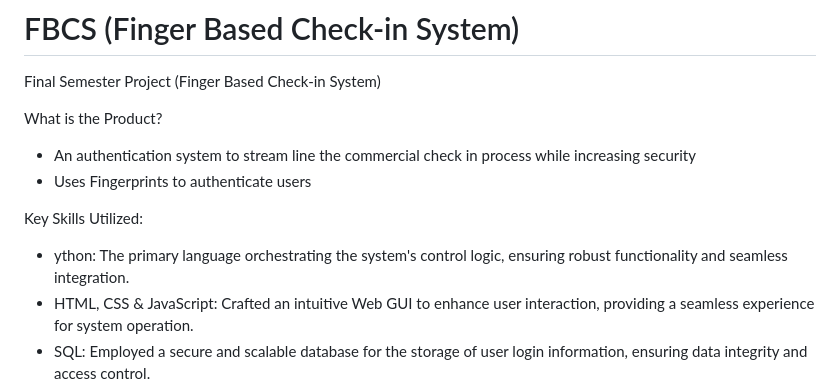
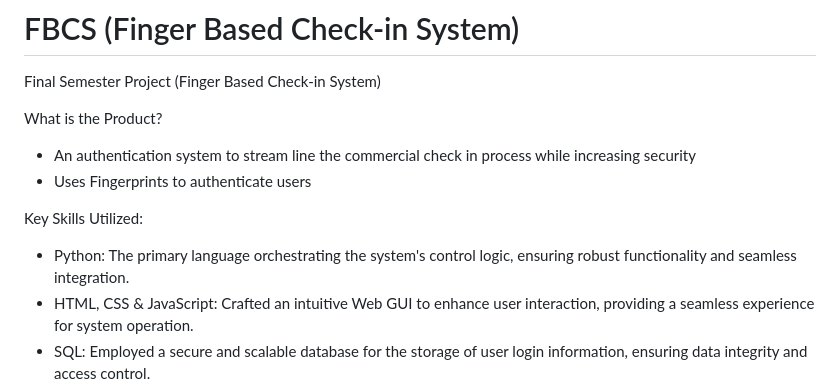
Before and after one commit to FishmandemCode/FBCS, a Markdown page: README.md, the part around the change. Drawn GitHub-style.

```diff
--- a/README.md
+++ b/README.md
@@ -6,7 +6,7 @@ What is the Product?
 - Uses Fingerprints to authenticate users
 
 Key Skills Utilized:
-- ython: The primary language orchestrating the system's control logic, ensuring robust functionality and seamless integration.
+- Python: The primary language orchestrating the system's control logic, ensuring robust functionality and seamless integration.
 - HTML, CSS & JavaScript: Crafted an intuitive Web GUI to enhance user interaction, providing a seamless experience for system operation.
 - SQL: Employed a secure and scalable database for the storage of user login information, ensuring data integrity and access control.
 - lask: Hosted the Web Server internally, leveraging Flask's lightweight and powerful capabilities for optimal performance within the network.
```
